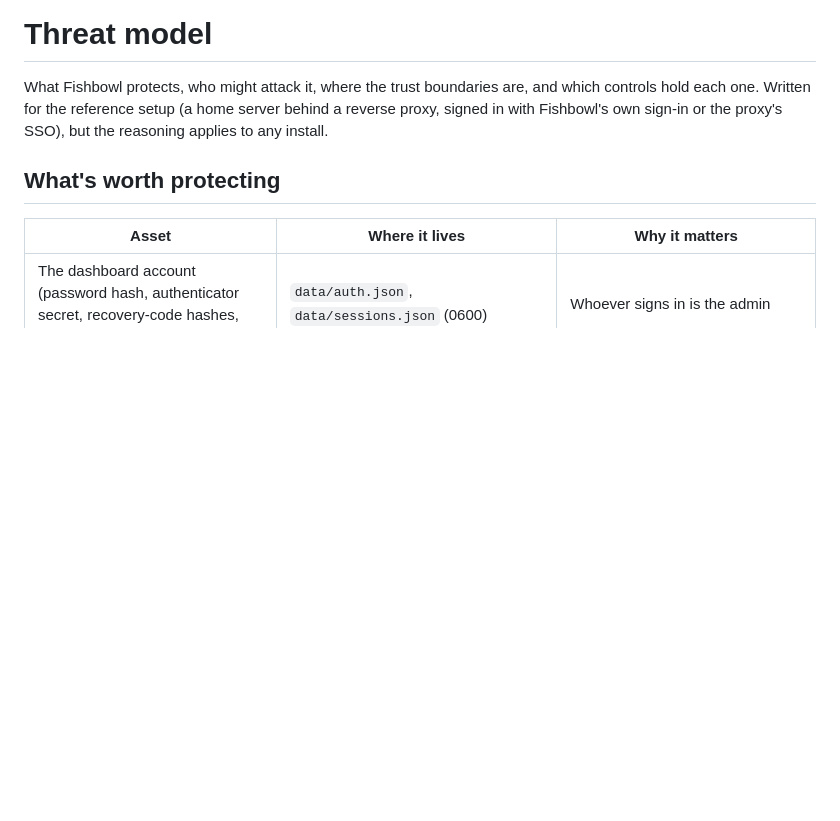
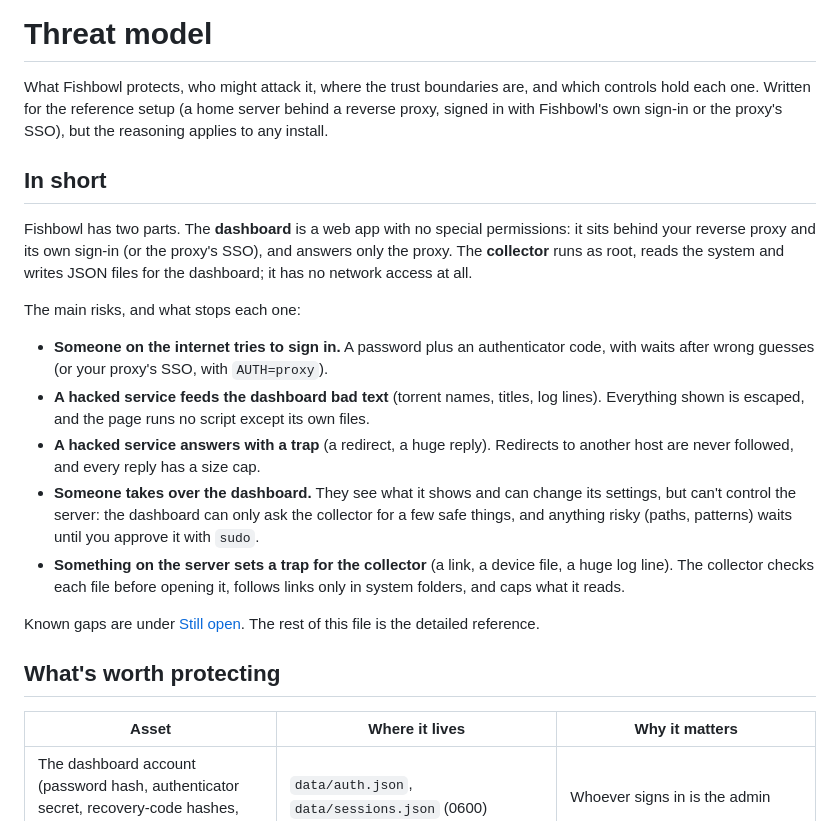
Before and after one commit to CoreXI7/fishbowl, a Markdown page: THREAT-MODEL.md, the part around the change. Rendered like a GitHub page; blank space fills up the shorter version.

Commit message:
Threat model: a short summary for people
Why: an outside reviewer found the threat model hard to skim: it reads
like reference notes, with every edge case in long sentences. The
detail is useful, but a reader first needs the shape of it.

What changed:
- THREAT-MODEL.md: new "In short" section at the top, in the README's
  style: the two parts (unprivileged dashboard, offline root collector)
  and the five main risks with what stops each one, pointing to "Still
  open" for known gaps. The reference sections below are unchanged.

Co-Authored-By: Claude Opus 5.5 <noreply@anthropic.com>
Claude-Session: https://claude.ai/code/session_01XraPbUpJ1UBiPSNWns9yDC

```diff
--- a/THREAT-MODEL.md
+++ b/THREAT-MODEL.md
@@ -3,6 +3,28 @@
 What Fishbowl protects, who might attack it, where the trust boundaries are, and which controls hold each one.
 Written for the reference setup (a home server behind a reverse proxy, signed in with Fishbowl's own sign-in or the
 proxy's SSO), but the reasoning applies to any install.
+
+## In short
+
+Fishbowl has two parts. The **dashboard** is a web app with no special permissions: it sits behind your reverse proxy
+and its own sign-in (or the proxy's SSO), and answers only the proxy. The **collector** runs as root, reads the system
+and writes JSON files for the dashboard; it has no network access at all.
+
+The main risks, and what stops each one:
+
+- **Someone on the internet tries to sign in.** A password plus an authenticator code, with waits after wrong guesses
+  (or your proxy's SSO, with `AUTH=proxy`).
+- **A hacked service feeds the dashboard bad text** (torrent names, titles, log lines). Everything shown is escaped,
+  and the page runs no script except its own files.
+- **A hacked service answers with a trap** (a redirect, a huge reply). Redirects to another host are never followed,
+  and every reply has a size cap.
+- **Someone takes over the dashboard.** They see what it shows and can change its settings, but can't control the
+  server: the dashboard can only ask the collector for a few safe things, and anything risky (paths, patterns) waits
+  until you approve it with `sudo`.
+- **Something on the server sets a trap for the collector** (a link, a device file, a huge log line). The collector
+  checks each file before opening it, follows links only in system folders, and caps what it reads.
+
+Known gaps are under [Still open](#still-open). The rest of this file is the detailed reference.
 
 ## What's worth protecting
 
```
